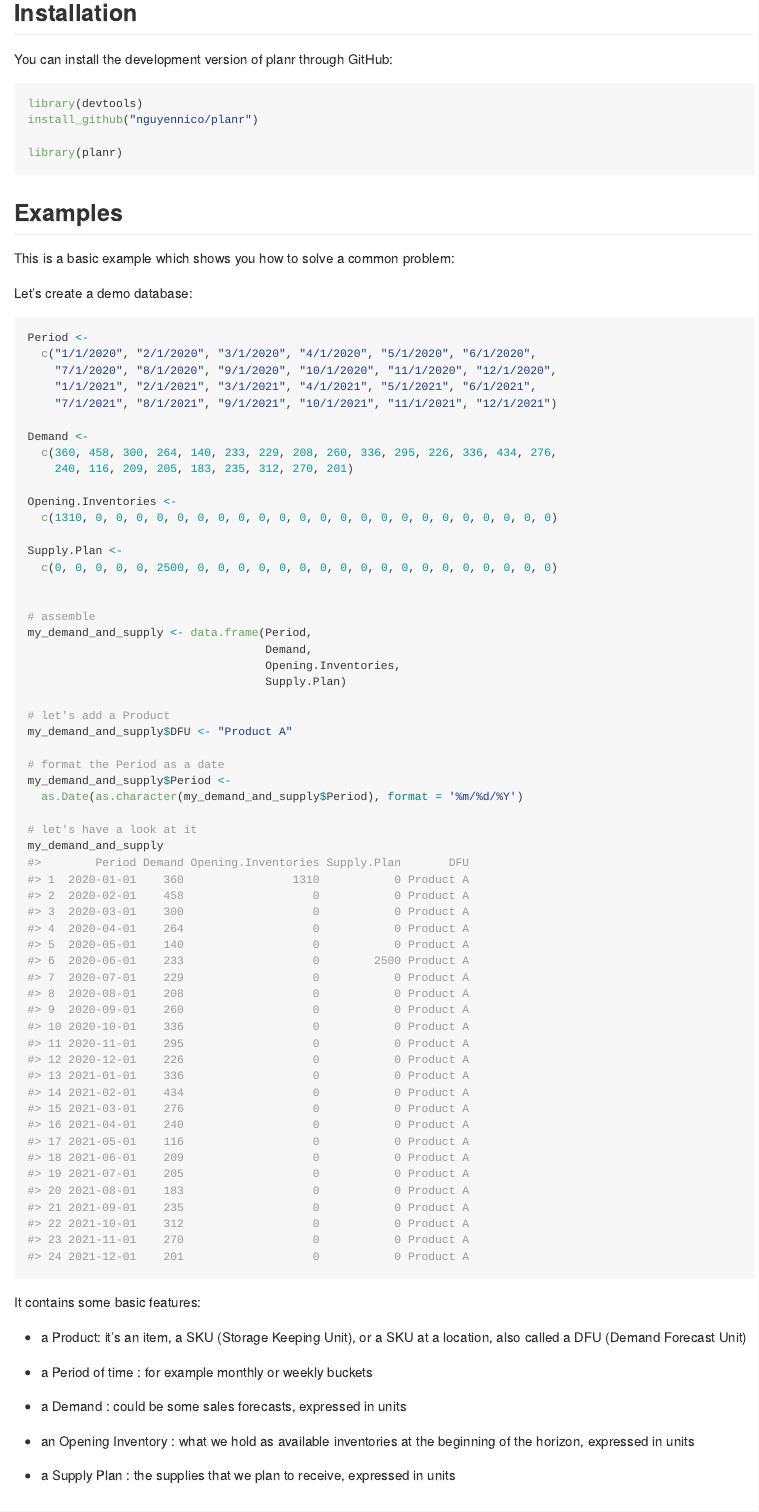
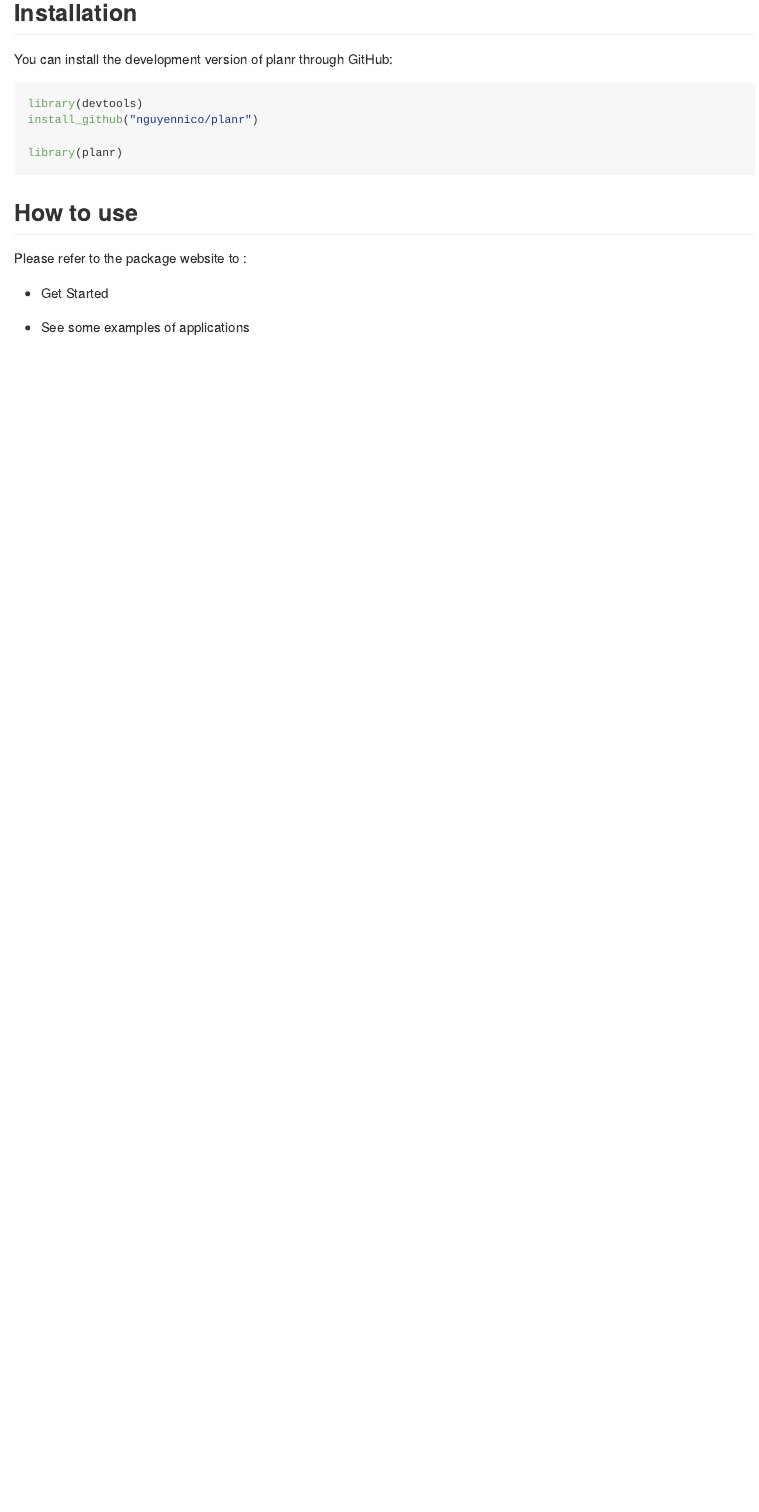
Before and after one commit to nguyennico/planr, an R Markdown document (README.Rmd): the page in a window 1100 px wide, from 290 px down. Rendered offline with R 4.5, knitr and Pandoc, with nearby package versions; code that draws random numbers runs with fixed seeds of ours; some code elsewhere in the file could not run offline; common packages that the code uses without loading them are loaded.

Commit message:
# modify README.Rmd

````diff
--- a/README.Rmd
+++ b/README.Rmd
@@ -34,55 +34,10 @@ install_github("nguyennico/planr")
 library(planr)
 ```
 
-## Examples
+## How to use
 
-This is a basic example which shows you how to solve a common problem:
+Please refer to the package website to :
 
-Let's create a demo database:
+-   Get Started
 
-```{r}
-Period <-
-  c("1/1/2020", "2/1/2020", "3/1/2020", "4/1/2020", "5/1/2020", "6/1/2020",
-    "7/1/2020", "8/1/2020", "9/1/2020", "10/1/2020", "11/1/2020", "12/1/2020",
-    "1/1/2021", "2/1/2021", "3/1/2021", "4/1/2021", "5/1/2021", "6/1/2021",
-    "7/1/2021", "8/1/2021", "9/1/2021", "10/1/2021", "11/1/2021", "12/1/2021")
-
-Demand <-
-  c(360, 458, 300, 264, 140, 233, 229, 208, 260, 336, 295, 226, 336, 434, 276,
-    240, 116, 209, 205, 183, 235, 312, 270, 201)
-
-Opening.Inventories <-
-  c(1310, 0, 0, 0, 0, 0, 0, 0, 0, 0, 0, 0, 0, 0, 0, 0, 0, 0, 0, 0, 0, 0, 0, 0)
-
-Supply.Plan <-
-  c(0, 0, 0, 0, 0, 2500, 0, 0, 0, 0, 0, 0, 0, 0, 0, 0, 0, 0, 0, 0, 0, 0, 0, 0)
-
-
-# assemble
-my_demand_and_supply <- data.frame(Period,
-                                   Demand,
-                                   Opening.Inventories,
-                                   Supply.Plan)
-
-# let's add a Product
-my_demand_and_supply$DFU <- "Product A"
-
-# format the Period as a date
-my_demand_and_supply$Period <-
-  as.Date(as.character(my_demand_and_supply$Period), format = '%m/%d/%Y')
-
-# let's have a look at it
-my_demand_and_supply
-```
-
-It contains some basic features:
-
--   a Product: it's an item, a SKU (Storage Keeping Unit), or a SKU at a location, also called a DFU (Demand Forecast Unit)
-
--   a Period of time : for example monthly or weekly buckets
-
--   a Demand : could be some sales forecasts, expressed in units
-
--   an Opening Inventory : what we hold as available inventories at the beginning of the horizon, expressed in units
-
--   a Supply Plan : the supplies that we plan to receive, expressed in units
+-   See some examples of applications
````
Also changed, not shown: docs/pkgdown.yml, README.Rmd (38 more changed lines), 1 other file.
